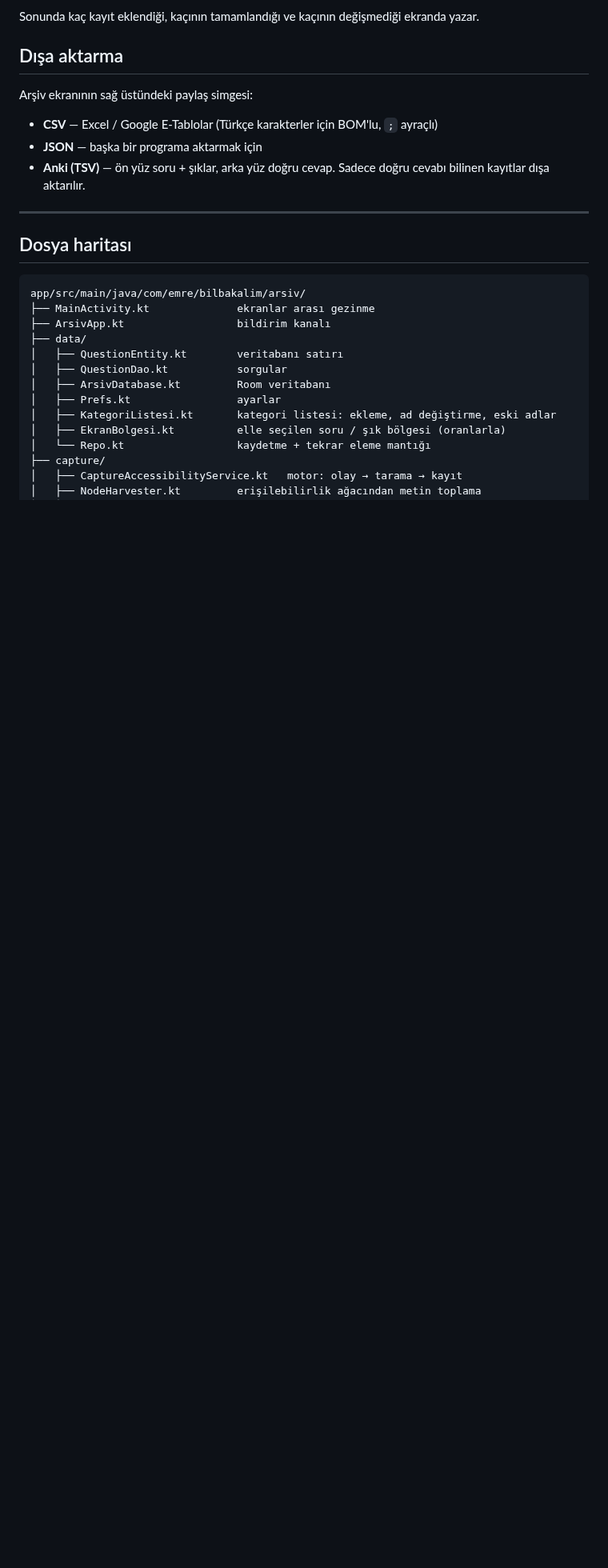
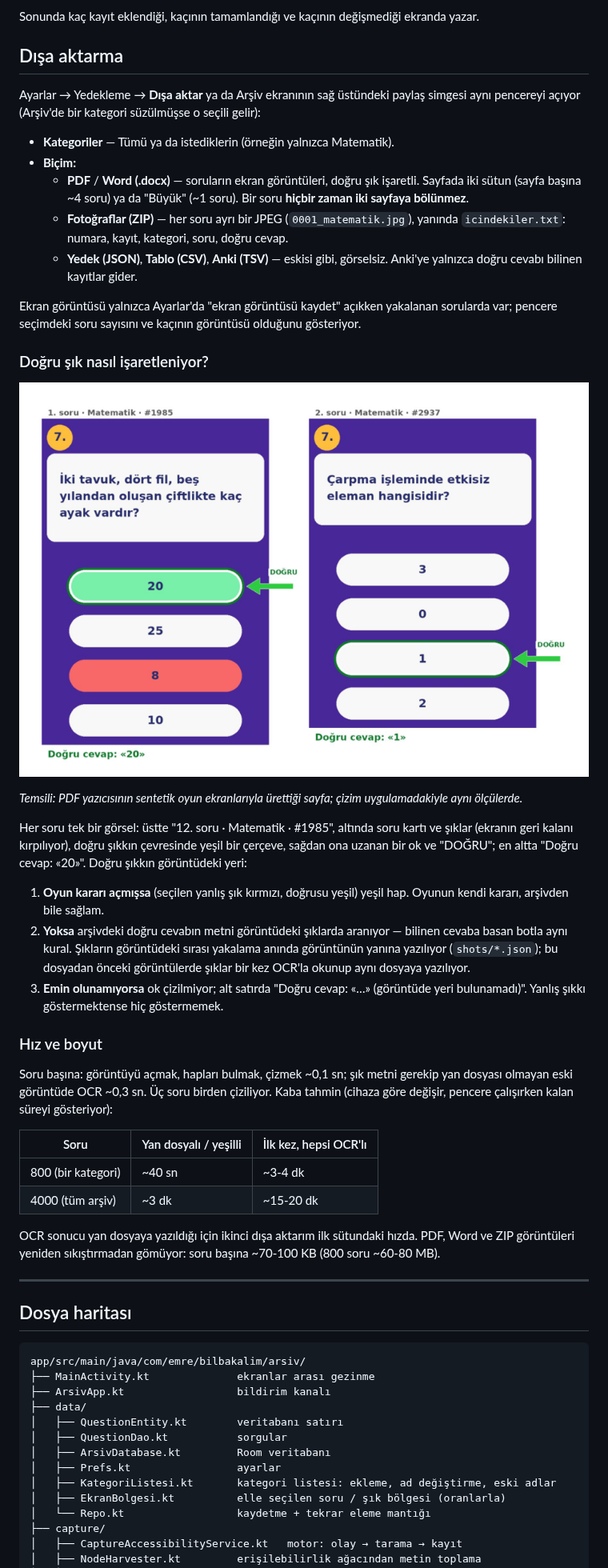
Before and after one commit to nsamarslan/blockades, a Markdown page: SoruArsivi/README.md, the part around one of its changes. Shown at 80% size. GitHub-like rendering; pictures changed too: SoruArsivi/docs/disa_aktarim_ornek.png (added); blank space fills up the shorter version.

```diff
--- a/SoruArsivi/README.md
+++ b/SoruArsivi/README.md
@@ -512,12 +512,60 @@ ekranda yazar.
 
 ## Dışa aktarma
 
-Arşiv ekranının sağ üstündeki paylaş simgesi:
+Ayarlar → Yedekleme → **Dışa aktar** ya da Arşiv ekranının sağ üstündeki
+paylaş simgesi aynı pencereyi açıyor (Arşiv'de bir kategori süzülmüşse o
+seçili gelir):
 
-* **CSV** — Excel / Google E-Tablolar (Türkçe karakterler için BOM'lu, `;` ayraçlı)
-* **JSON** — başka bir programa aktarmak için
-* **Anki (TSV)** — ön yüz soru + şıklar, arka yüz doğru cevap. Sadece doğru
-  cevabı bilinen kayıtlar dışa aktarılır.
+* **Kategoriler** — Tümü ya da istediklerin (örneğin yalnızca Matematik).
+* **Biçim:**
+  * **PDF** / **Word (.docx)** — soruların ekran görüntüleri, doğru şık
+    işaretli. Sayfada iki sütun (sayfa başına ~4 soru) ya da "Büyük" (~1 soru).
+    Bir soru **hiçbir zaman iki sayfaya bölünmez**.
+  * **Fotoğraflar (ZIP)** — her soru ayrı bir JPEG (`0001_matematik.jpg`),
+    yanında `icindekiler.txt`: numara, kayıt, kategori, soru, doğru cevap.
+  * **Yedek (JSON)**, **Tablo (CSV)**, **Anki (TSV)** — eskisi gibi, görselsiz.
+    Anki'ye yalnızca doğru cevabı bilinen kayıtlar gider.
+
+Ekran görüntüsü yalnızca Ayarlar'da "ekran görüntüsü kaydet" açıkken
+yakalanan sorularda var; pencere seçimdeki soru sayısını ve kaçının görüntüsü
+olduğunu gösteriyor.
+
+### Doğru şık nasıl işaretleniyor?
+
+![örnek](docs/disa_aktarim_ornek.png)
+
+*Temsili: PDF yazıcısının sentetik oyun ekranlarıyla ürettiği sayfa; çizim
+uygulamadakiyle aynı ölçülerde.*
+
+Her soru tek bir görsel: üstte "12. soru · Matematik · #1985", altında soru
+kartı ve şıklar (ekranın geri kalanı kırpılıyor), doğru şıkkın çevresinde
+yeşil bir çerçeve, sağdan ona uzanan bir ok ve "DOĞRU"; en altta
+"Doğru cevap: «20»". Doğru şıkkın görüntüdeki yeri:
+
+1. **Oyun kararı açmışsa** (seçilen yanlış şık kırmızı, doğrusu yeşil) yeşil
+   hap. Oyunun kendi kararı, arşivden bile sağlam.
+2. **Yoksa** arşivdeki doğru cevabın metni görüntüdeki şıklarda aranıyor —
+   bilinen cevaba basan botla aynı kural. Şıkların görüntüdeki sırası
+   yakalama anında görüntünün yanına yazılıyor (`shots/*.json`); bu dosyadan
+   önceki görüntülerde şıklar bir kez OCR'la okunup aynı dosyaya yazılıyor.
+3. **Emin olunamıyorsa** ok çizilmiyor; alt satırda "Doğru cevap: «…»
+   (görüntüde yeri bulunamadı)". Yanlış şıkkı göstermektense hiç göstermemek.
+
+### Hız ve boyut
+
+Soru başına: görüntüyü açmak, hapları bulmak, çizmek ~0,1 sn; şık metni
+gerekip yan dosyası olmayan eski görüntüde OCR ~0,3 sn. Üç soru birden
+çiziliyor. Kaba tahmin (cihaza göre değişir, pencere çalışırken kalan süreyi
+gösteriyor):
+
+| Soru | Yan dosyalı / yeşilli | İlk kez, hepsi OCR'lı |
+| --- | --- | --- |
+| 800 (bir kategori) | ~40 sn | ~3-4 dk |
+| 4000 (tüm arşiv) | ~3 dk | ~15-20 dk |
+
+OCR sonucu yan dosyaya yazıldığı için ikinci dışa aktarım ilk sütundaki
+hızda. PDF, Word ve ZIP görüntüleri yeniden sıkıştırmadan gömüyor: soru
+başına ~70-100 KB (800 soru ~60-80 MB).
 
 ---
 
```
Also changed, not shown: other parts of SoruArsivi/README.md (+8 -1 lines), 16 other files.
